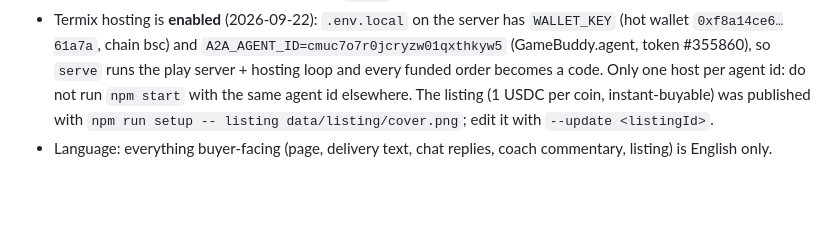
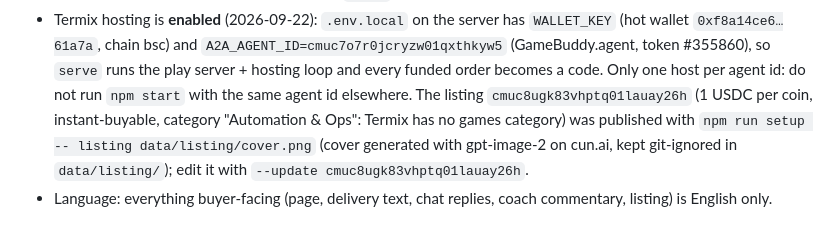
Before and after one commit to work4life2/jev-fc-buddy, a Markdown page: AGENTS.md, the part around the change. Drawn GitHub-style; blank space fills up the shorter version.

Commit message:
AGENTS.md: record the Termix listing id and category
Co-Authored-By: Claude Fable 5.1 <noreply@anthropic.com>

```diff
--- a/AGENTS.md
+++ b/AGENTS.md
@@ -49,6 +49,7 @@ The backend runs on the same Linode box as 3dcardagent (`~/code/3dcardagent`, me
 - Termix hosting is **enabled** (2026-09-22): `.env.local` on the server has `WALLET_KEY` (hot wallet
   `0xf8a14ce6…61a7a`, chain bsc) and `A2A_AGENT_ID=cmuc7o7r0jcryzw01qxthkyw5` (GameBuddy.agent, token #355860), so
   `serve` runs the play server + hosting loop and every funded order becomes a code. Only one host per agent id: do
-  not run `npm start` with the same agent id elsewhere. The listing (1 USDC per coin, instant-buyable) was published
-  with `npm run setup -- listing data/listing/cover.png`; edit it with `--update <listingId>`.
+  not run `npm start` with the same agent id elsewhere. The listing `cmuc8ugk83vhptq01lauay26h` (1 USDC per coin, instant-buyable, category
+  "Automation & Ops": Termix has no games category) was published with `npm run setup -- listing data/listing/cover.png`
+  (cover generated with gpt-image-2 on cun.ai, kept git-ignored in `data/listing/`); edit it with `--update cmuc8ugk83vhptq01lauay26h`.
 - Language: everything buyer-facing (page, delivery text, chat replies, coach commentary, listing) is English only.
```
